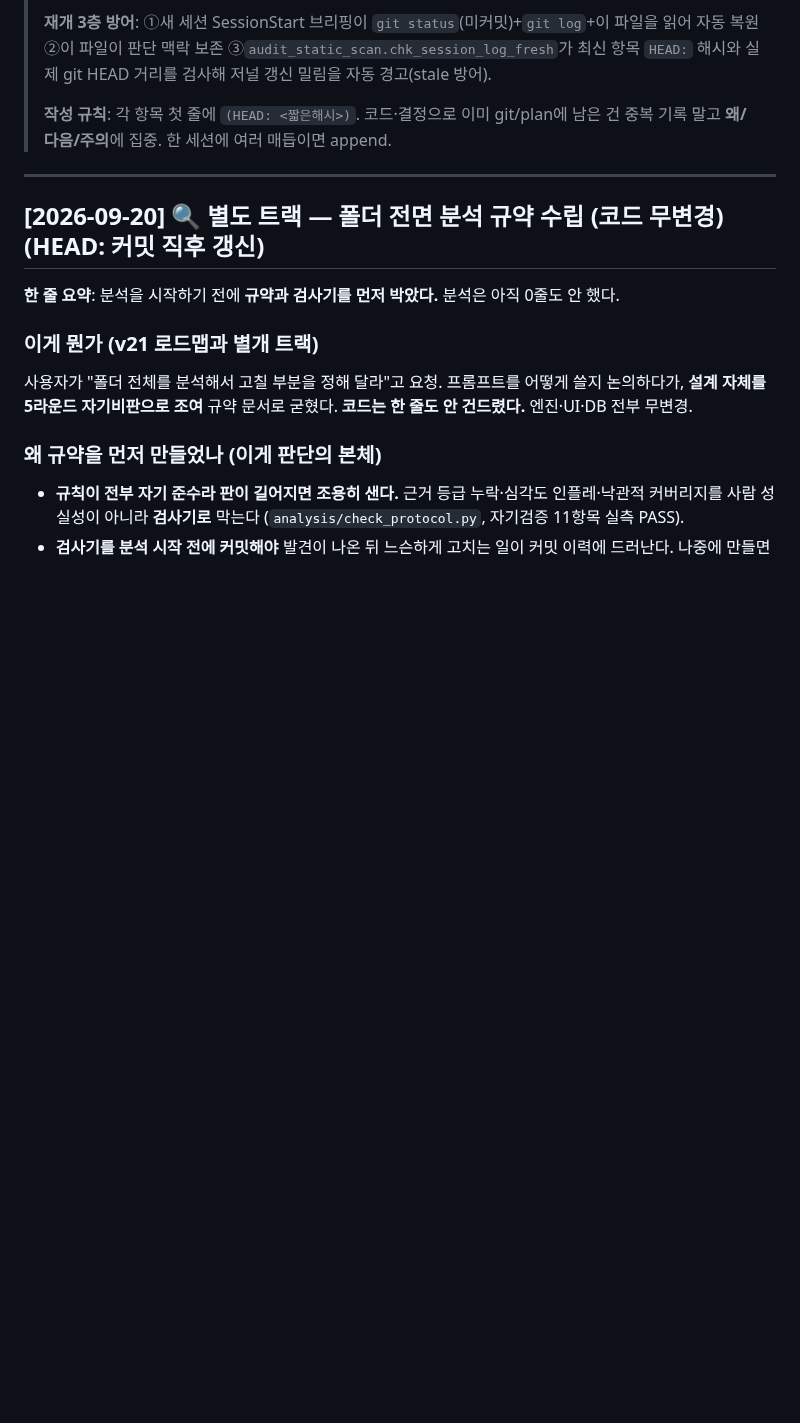
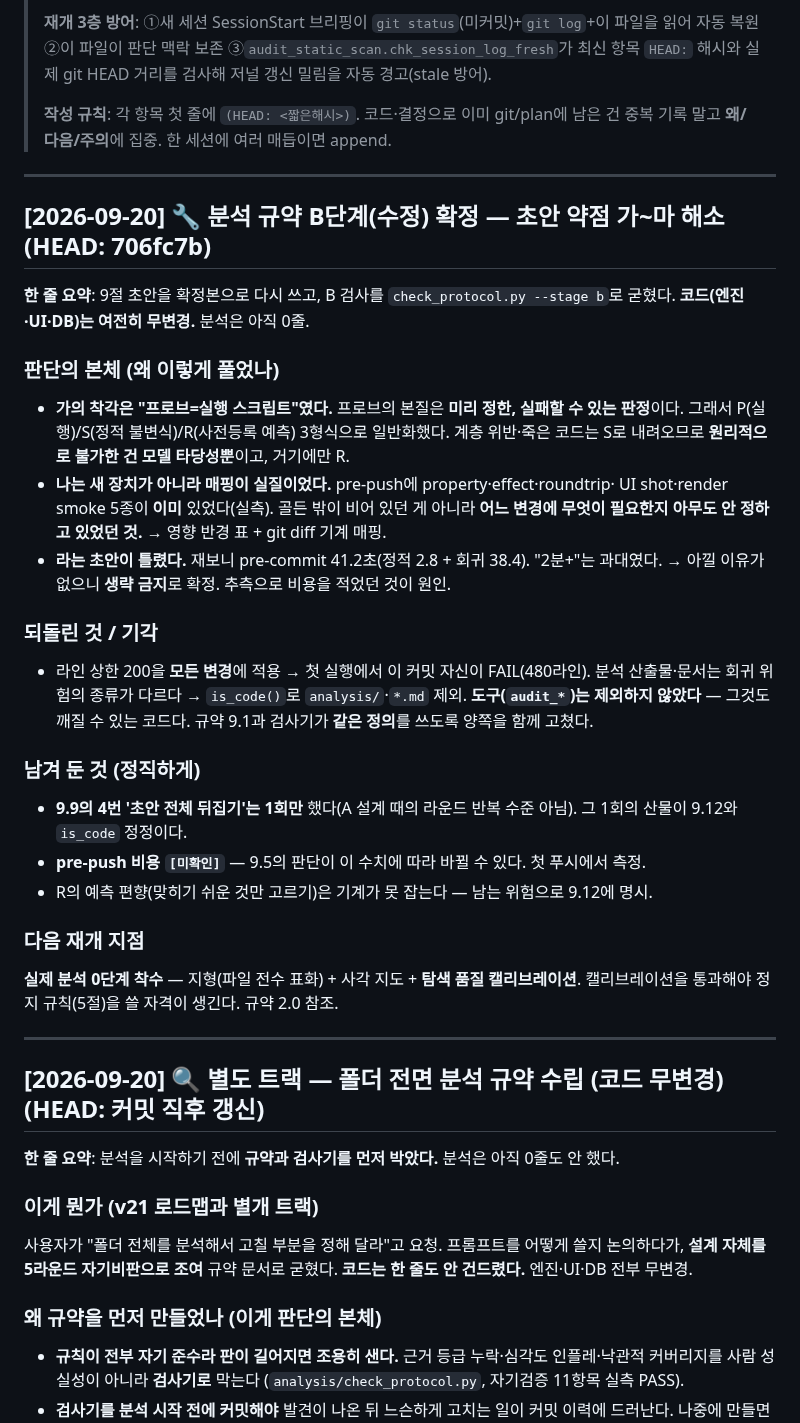
Before and after one commit to yim2412/joint-defense-sim, a Markdown page: SESSION_LOG.md, the part around the change. GitHub-like rendering; blank space fills up the shorter version.

Commit message:
세션 매듭: B단계 규약 확정 저널 (문서만)
Co-Authored-By: Claude Opus 5 <noreply@anthropic.com>

```diff
--- a/SESSION_LOG.md
+++ b/SESSION_LOG.md
@@ -10,6 +10,39 @@
 >
 > **작성 규칙**: 각 항목 첫 줄에 `(HEAD: <짧은해시>)`. 코드·결정으로 이미 git/plan에 남은 건
 > 중복 기록 말고 **왜/다음/주의**에 집중. 한 세션에 여러 매듭이면 append.
+
+---
+
+## [2026-09-20] **🔧 분석 규약 B단계(수정) 확정 — 초안 약점 가~마 해소**  (HEAD: 706fc7b)
+
+**한 줄 요약**: 9절 초안을 확정본으로 다시 쓰고, B 검사를 `check_protocol.py --stage b`로 굳혔다.
+**코드(엔진·UI·DB)는 여전히 무변경.** 분석은 아직 0줄.
+
+### 판단의 본체 (왜 이렇게 풀었나)
+- **가의 착각은 "프로브=실행 스크립트"였다.** 프로브의 본질은 **미리 정한, 실패할 수 있는
+  판정**이다. 그래서 P(실행)/S(정적 불변식)/R(사전등록 예측) 3형식으로 일반화했다.
+  계층 위반·죽은 코드는 S로 내려오므로 **원리적으로 불가한 건 모델 타당성뿐**이고, 거기에만 R.
+- **나는 새 장치가 아니라 매핑이 실질이었다.** pre-push에 property·effect·roundtrip·
+  UI shot·render smoke 5종이 **이미** 있었다(실측). 골든 밖이 비어 있던 게 아니라
+  **어느 변경에 무엇이 필요한지 아무도 안 정하고 있었던 것.** → 영향 반경 표 + git diff 기계 매핑.
+- **라는 초안이 틀렸다.** 재보니 pre-commit 41.2초(정적 2.8 + 회귀 38.4). "2분+"는 과대였다.
+  → 아낄 이유가 없으니 **생략 금지**로 확정. 추측으로 비용을 적었던 것이 원인.
+
+### 되돌린 것 / 기각
+- 라인 상한 200을 **모든 변경**에 적용 → 첫 실행에서 이 커밋 자신이 FAIL(480라인).
+  분석 산출물·문서는 회귀 위험의 종류가 다르다 → `is_code()`로 `analysis/`·`*.md` 제외.
+  **도구(`audit_*`)는 제외하지 않았다** — 그것도 깨질 수 있는 코드다.
+  규약 9.1과 검사기가 **같은 정의**를 쓰도록 양쪽을 함께 고쳤다.
+
+### 남겨 둔 것 (정직하게)
+- **9.9의 4번 '초안 전체 뒤집기'는 1회만** 했다(A 설계 때의 라운드 반복 수준 아님).
+  그 1회의 산물이 9.12와 `is_code` 정정이다.
+- **pre-push 비용 `[미확인]`** — 9.5의 판단이 이 수치에 따라 바뀔 수 있다. 첫 푸시에서 측정.
+- R의 예측 편향(맞히기 쉬운 것만 고르기)은 기계가 못 잡는다 — 남는 위험으로 9.12에 명시.
+
+### 다음 재개 지점
+**실제 분석 0단계 착수** — 지형(파일 전수 표화) + 사각 지도 + **탐색 품질 캘리브레이션**.
+캘리브레이션을 통과해야 정지 규칙(5절)을 쓸 자격이 생긴다. 규약 2.0 참조.
 
 ---
 
```
